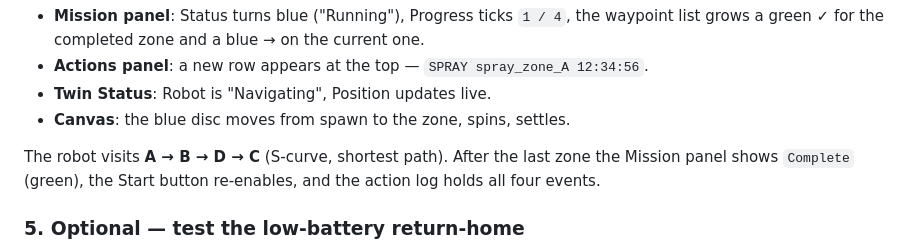
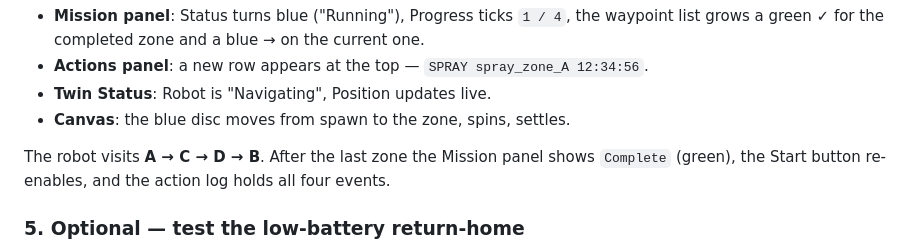
Before and after one commit to giahymai/CBL_DigitalTwin, a Markdown page: README.md, the part around the change. Rendered like a GitHub page.

Commit message:
Update robot navigation path in README

```diff
--- a/README.md
+++ b/README.md
@@ -232,7 +232,7 @@ within ~33 ms (30 Hz SSE rate):
 - **Twin Status**: Robot is "Navigating", Position updates live.
 - **Canvas**: the blue disc moves from spawn to the zone, spins, settles.
 
-The robot visits **A → B → D → C** (S-curve, shortest path). After the
+The robot visits **A → C → D → B**. After the
 last zone the Mission panel shows `Complete` (green), the Start button
 re-enables, and the action log holds all four events.
 
```
